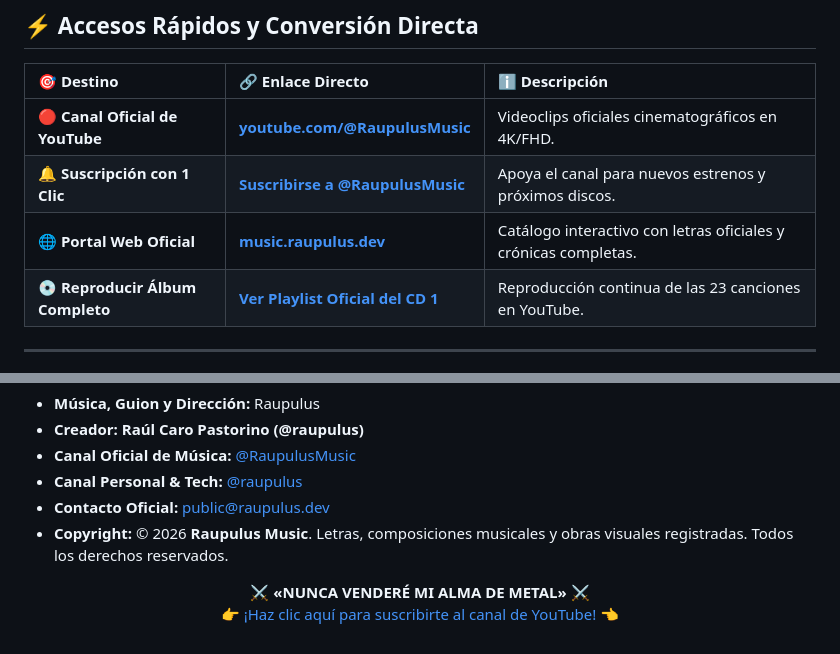
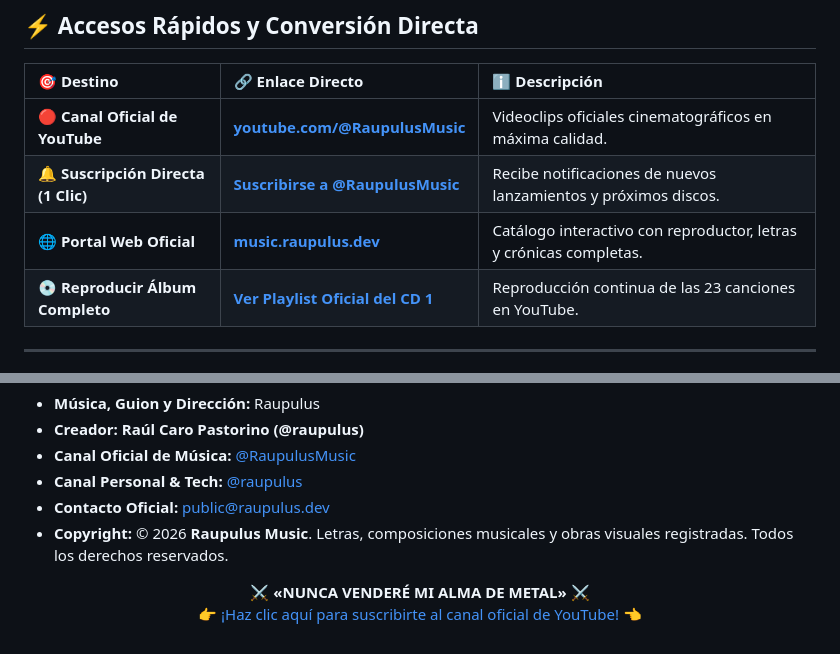
Before and after one commit to raupulus/www.music.raupulus.dev, a Markdown page: README.md, 2 parts joined by grey strips. Rendered like a GitHub page.

```diff
--- a/README.md
+++ b/README.md
@@ -40,9 +46,9 @@
 
 | 🎯 Destino | 🔗 Enlace Directo | ℹ️ Descripción |
 | :--- | :--- | :--- |
-| 🔴 **Canal Oficial de YouTube** | [**youtube.com/@RaupulusMusic**](https://www.youtube.com/@RaupulusMusic) | Videoclips oficiales cinematográficos en 4K/FHD. |
-| 🔔 **Suscripción con 1 Clic** | [**Suscribirse a @RaupulusMusic**](https://www.youtube.com/@RaupulusMusic?sub_confirmation=1) | Apoya el canal para nuevos estrenos y próximos discos. |
-| 🌐 **Portal Web Oficial** | [**music.raupulus.dev**](https://music.raupulus.dev) | Catálogo interactivo con letras oficiales y crónicas completas. |
+| 🔴 **Canal Oficial de YouTube** | [**youtube.com/@RaupulusMusic**](https://www.youtube.com/@RaupulusMusic) | Videoclips oficiales cinematográficos en máxima calidad. |
+| 🔔 **Suscripción Directa (1 Clic)** | [**Suscribirse a @RaupulusMusic**](https://www.youtube.com/@RaupulusMusic?sub_confirmation=1) | Recibe notificaciones de nuevos lanzamientos y próximos discos. |
+| 🌐 **Portal Web Oficial** | [**music.raupulus.dev**](https://music.raupulus.dev) | Catálogo interactivo con reproductor, letras y crónicas completas. |
 | 💿 **Reproducir Álbum Completo** | [**Ver Playlist Oficial del CD 1**](https://www.youtube.com/watch?v=ATeWyiFG-cM&list=PLAfm1RK6VyG8) | Reproducción continua de las 23 canciones en YouTube. |
 
 ---
@@ -150,5 +240,5 @@ web/
 
 <p align="center">
   <strong>⚔️ «NUNCA VENDERÉ MI ALMA DE METAL» ⚔️</strong><br>
-  <a href="https://www.youtube.com/@RaupulusMusic?sub_confirmation=1">👉 ¡Haz clic aquí para suscribirte al canal de YouTube! 👈</a>
+  <a href="https://www.youtube.com/@RaupulusMusic?sub_confirmation=1">👉 ¡Haz clic aquí para suscribirte al canal oficial de YouTube! 👈</a>
 </p>
```
Also changed, not shown: other parts of README.md (+100 -10 lines).
